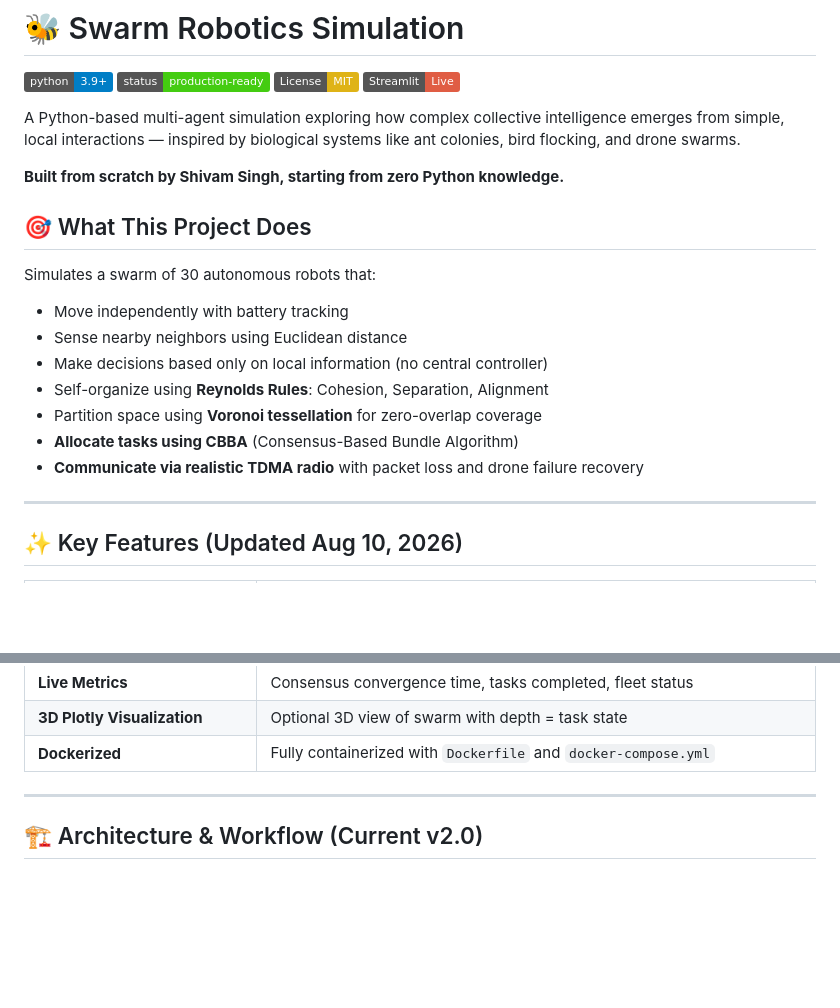
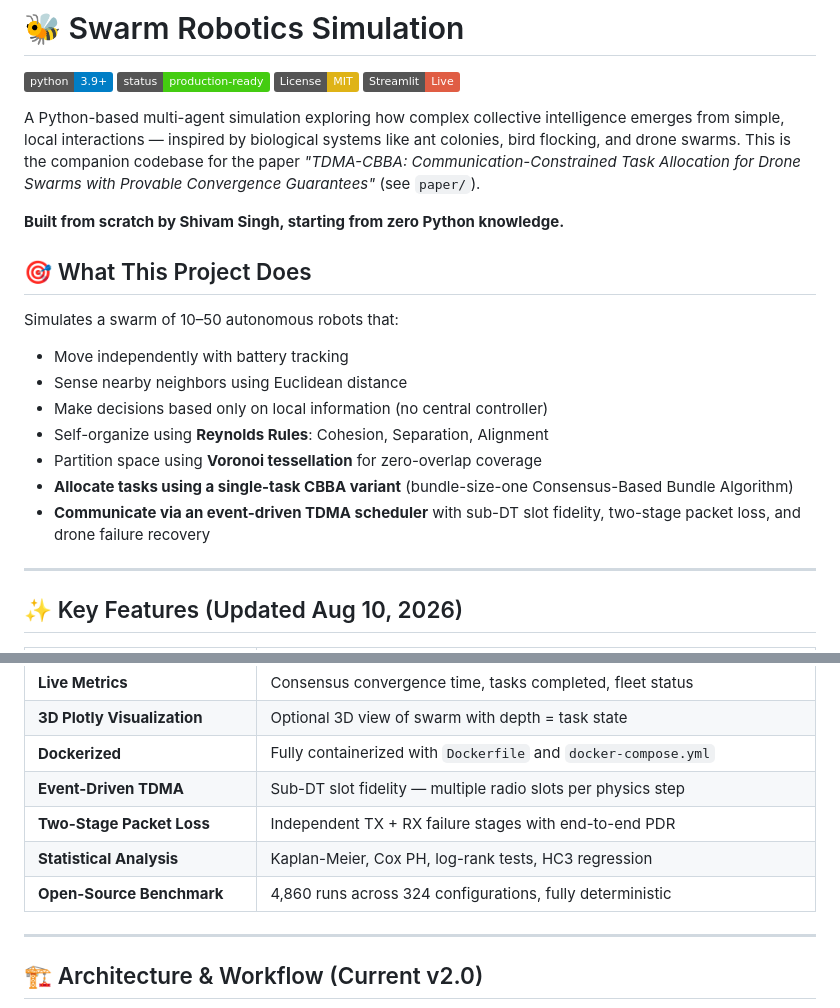
Before and after one commit to 721189/swarm-robotics, a Markdown page: README.md, 2 parts joined by grey strips. Drawn GitHub-style; badges without logos; blank space fills up the shorter version.

```diff
--- a/README.md
+++ b/README.md
@@ -12,7 +12,7 @@ Link to live demo https://swarm-robotics-cufdk4uidsgg22595mggw3.streamlit.app/
 [![License: MIT](https://img.shields.io/badge/License-MIT-yellow.svg)](https://opensource.org/licenses/MIT)
 [![Streamlit](https://img.shields.io/badge/Streamlit-Live-red.svg)](https://swarm-robotics.streamlit.app/)
 
- A Python-based multi-agent simulation exploring how complex collective intelligence emerges from simple, local interactions — inspired by biological systems like ant colonies, bird flocking, and drone swarms.
+ A Python-based multi-agent simulation exploring how complex collective intelligence emerges from simple, local interactions — inspired by biological systems like ant colonies, bird flocking, and drone swarms. This is the companion codebase for the paper *"TDMA-CBBA: Communication-Constrained Task Allocation for Drone Swarms with Provable Convergence Guarantees"* (see `paper/`).
 
 **Built from scratch by Shivam Singh, starting from zero Python knowledge.**
 
@@ -20,15 +20,15 @@ Link to live demo https://swarm-robotics-cufdk4uidsgg22595mggw3.streamlit.app/
 
 ## 🎯 What This Project Does
 
-Simulates a swarm of 30 autonomous robots that:
+Simulates a swarm of 10–50 autonomous robots that:
 
 - Move independently with battery tracking
 - Sense nearby neighbors using Euclidean distance
 - Make decisions based only on local information (no central controller)
 - Self-organize using **Reynolds Rules**: Cohesion, Separation, Alignment
 - Partition space using **Voronoi tessellation** for zero-overlap coverage
-- **Allocate tasks using CBBA** (Consensus-Based Bundle Algorithm)
-- **Communicate via realistic TDMA radio** with packet loss and drone failure recovery
+- **Allocate tasks using a single-task CBBA variant** (bundle-size-one Consensus-Based Bundle Algorithm)
+- **Communicate via an event-driven TDMA scheduler** with sub-DT slot fidelity, two-stage packet loss, and drone failure recovery
 
 ---
 
@@ -47,6 +47,10 @@ Simulates a swarm of 30 autonomous robots that:
 | **Live Metrics** | Consensus convergence time, tasks completed, fleet status |
 | **3D Plotly Visualization** | Optional 3D view of swarm with depth = task state |
 | **Dockerized** | Fully containerized with `Dockerfile` and `docker-compose.yml` |
+| **Event-Driven TDMA** | Sub-DT slot fidelity — multiple radio slots per physics step |
+| **Two-Stage Packet Loss** | Independent TX + RX failure stages with end-to-end PDR |
+| **Statistical Analysis** | Kaplan-Meier, Cox PH, log-rank tests, HC3 regression |
+| **Open-Source Benchmark** | 4,860 runs across 324 configurations, fully deterministic |
 
 ---
 
```
Also changed, not shown: other parts of README.md (+35 -5 lines).
